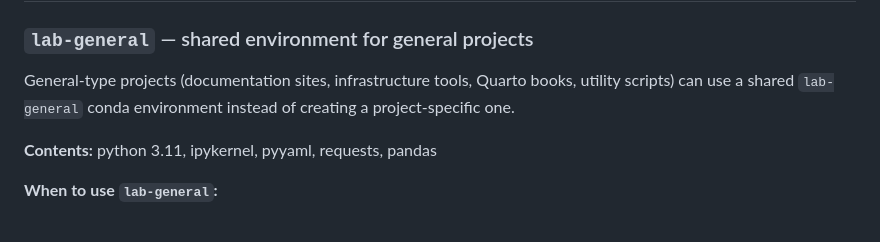
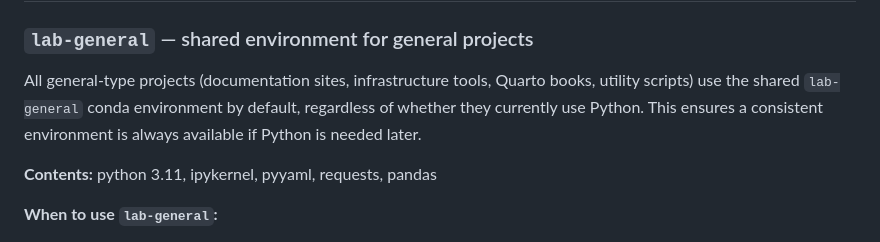
Before and after one commit to MusserLab/lab-claude-skills, a Markdown page: skills/conda-env/SKILL.md, the part around the change. GitHub-like rendering.

```diff
--- a/skills/conda-env/SKILL.md
+++ b/skills/conda-env/SKILL.md
@@ -83,7 +83,7 @@ This records only explicitly installed packages (not platform-specific transitiv
 
 ### `lab-general` — shared environment for general projects
 
-General-type projects (documentation sites, infrastructure tools, Quarto books, utility scripts) can use a shared `lab-general` conda environment instead of creating a project-specific one.
+All general-type projects (documentation sites, infrastructure tools, Quarto books, utility scripts) use the shared `lab-general` conda environment by default, regardless of whether they currently use Python. This ensures a consistent environment is always available if Python is needed later.
 
 **Contents:** python 3.11, ipykernel, pyyaml, requests, pandas
 
```
Also changed, not shown: skills/new-project/SKILL.md (+10 -16 lines).
